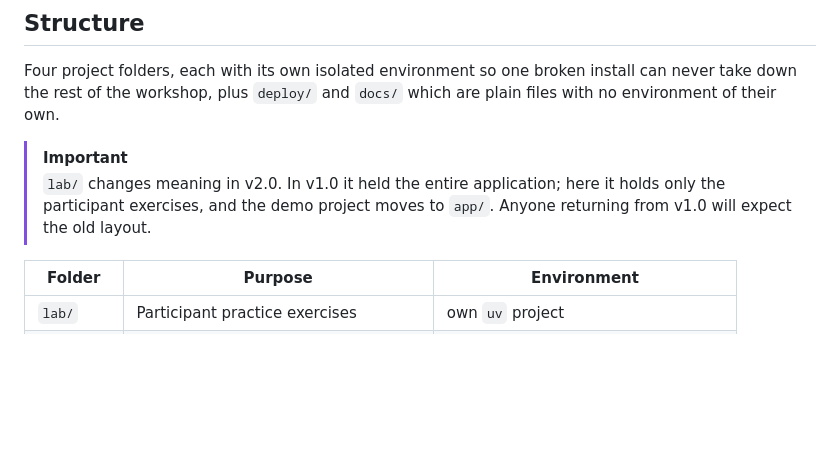
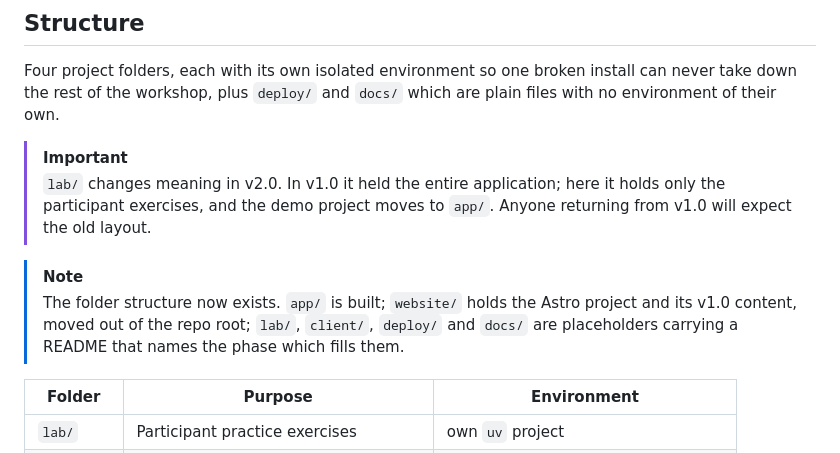
Before and after one commit to dileepadev/microsoft-agent-framework-workshop, a Markdown page: TODO.md, the part around the change. Rendered like a GitHub page; blank space fills up the shorter version.

```diff
--- a/TODO.md
+++ b/TODO.md
@@ -45,6 +45,12 @@ which are plain files with no environment of their own.
 > `lab/` changes meaning in v2.0. In v1.0 it held the entire application; here it
 > holds only the participant exercises, and the demo project moves to `app/`.
 > Anyone returning from v1.0 will expect the old layout.
+<!-- -->
+> [!Note]
+> The folder structure now exists. `app/` is built; `website/` holds the Astro
+> project and its v1.0 content, moved out of the repo root; `lab/`, `client/`,
+> `deploy/` and `docs/` are placeholders carrying a README that names the phase
+> which fills them.
 
 | Folder | Purpose | Environment |
 | --- | --- | --- |
```
Also changed, not shown: AGENTS.md (+16 -12 lines).
